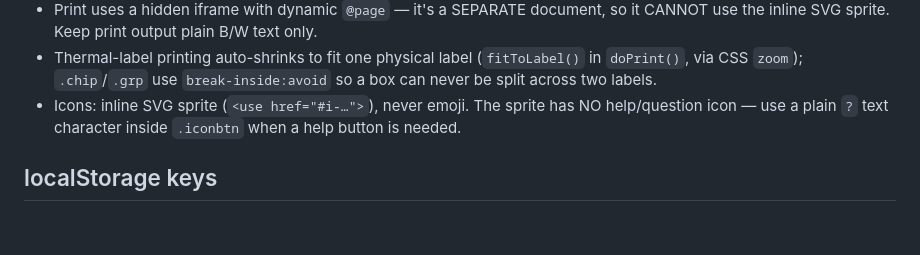
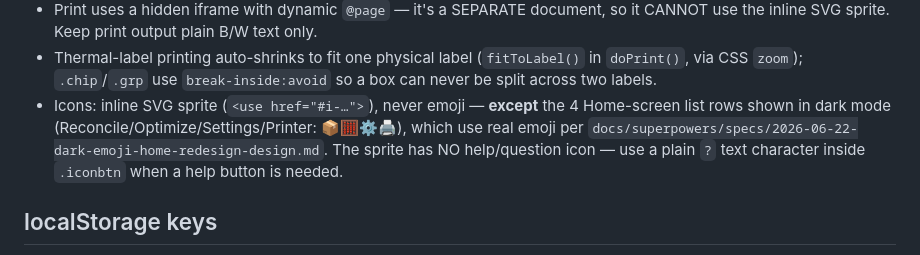
Before and after one commit to spieziaditizio-afk/scan-calculator-handheld, a Markdown page: CLAUDE.md, the part around the change. Rendered like a GitHub page; blank space fills up the shorter version.

Commit message:
docs: scope CLAUDE.md emoji rule to Home dark-mode rows
Co-Authored-By: Claude Sonnet 4.6 <noreply@anthropic.com>

```diff
--- a/CLAUDE.md
+++ b/CLAUDE.md
@@ -48,8 +48,10 @@ monospace system font via `--mono`.
   SVG sprite. Keep print output plain B/W text only.
 - Thermal-label printing auto-shrinks to fit one physical label (`fitToLabel()` in `doPrint()`, via CSS
   `zoom`); `.chip`/`.grp` use `break-inside:avoid` so a box can never be split across two labels.
-- Icons: inline SVG sprite (`<use href="#i-…">`), never emoji. The sprite has NO help/question icon —
-  use a plain `?` text character inside `.iconbtn` when a help button is needed.
+- Icons: inline SVG sprite (`<use href="#i-…">`), never emoji — **except** the 4 Home-screen list rows
+  shown in dark mode (Reconcile/Optimize/Settings/Printer: 📦🧮⚙️🖨️), which use real emoji per
+  `docs/superpowers/specs/2026-06-22-dark-emoji-home-redesign-design.md`. The sprite has NO help/question
+  icon — use a plain `?` text character inside `.iconbtn` when a help button is needed.
 
 ## localStorage keys
 `packcalc_cfg` (printer, mode, theme, site) · `packcalc_pallets` · `packcalc_active` · `packcalc_opt` (target) ·
```
